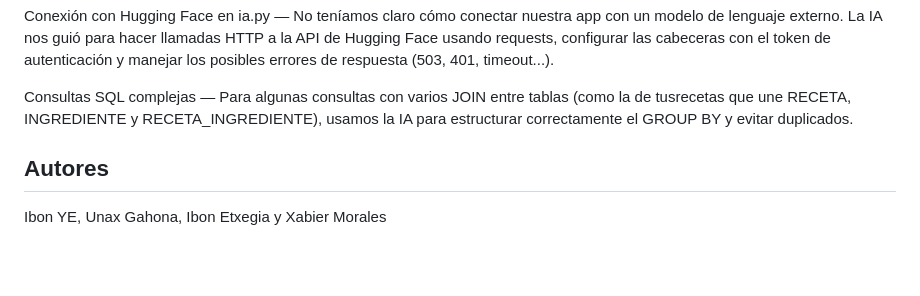
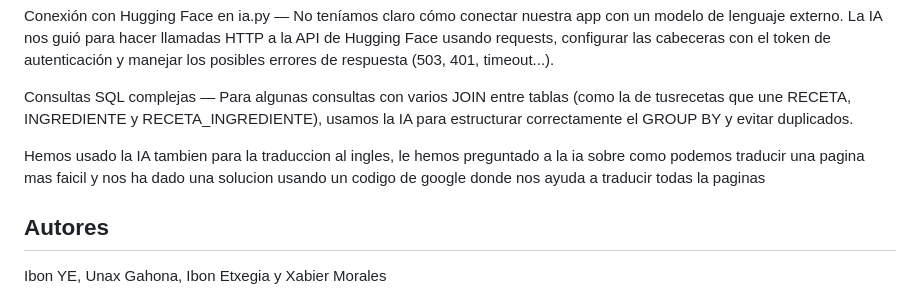
Before and after one commit to ibonetxe7/Reto-5Jabali, a Markdown page: README.md, the part around the change. Drawn GitHub-style; blank space fills up the shorter version.

```diff
--- a/README.md
+++ b/README.md
@@ -205,6 +205,8 @@ Conexión con Hugging Face en ia.py — No teníamos claro cómo conectar nuestr
 
 Consultas SQL complejas — Para algunas consultas con varios JOIN entre tablas (como la de tusrecetas que une RECETA, INGREDIENTE y RECETA_INGREDIENTE), usamos la IA para estructurar correctamente el GROUP BY y evitar duplicados.
 
+Hemos usado la IA tambien para la traduccion al ingles, le hemos preguntado a la ia sobre como podemos traducir una pagina mas faicil y nos ha dado una solucion usando un codigo de google donde nos ayuda a traducir todas la paginas
+
 
 ##  Autores
 
```
